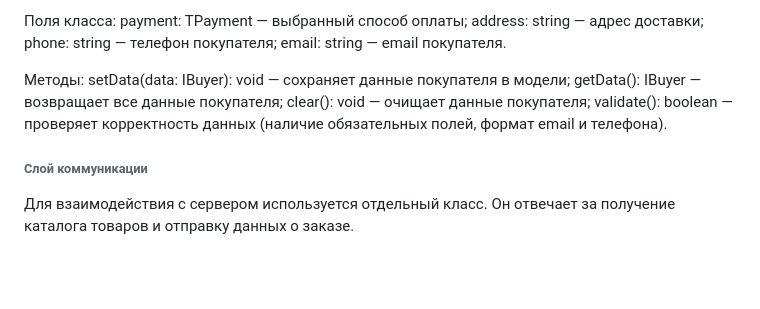
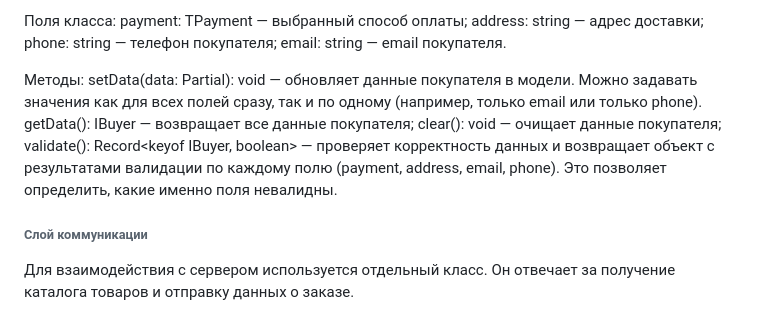
Before and after one commit to Gigasucc/weblarek, a Markdown page: README.md, the part around the change. Rendered like a GitHub page; blank space fills up the shorter version.

Commit message:
исправлена документация

```diff
--- a/README.md
+++ b/README.md
@@ -179,10 +179,10 @@ phone: string — телефон покупателя;
 email: string — email покупателя.
 
 Методы:
-setData(data: IBuyer): void — сохраняет данные покупателя в модели;
+setData(data: Partial<IBuyer>): void — обновляет данные покупателя в модели. Можно задавать значения как для всех полей сразу, так и по одному (например, только email или только phone).
 getData(): IBuyer — возвращает все данные покупателя;
 clear(): void — очищает данные покупателя;
-validate(): boolean — проверяет корректность данных (наличие обязательных полей, формат email и телефона).
+validate(): Record<keyof IBuyer, boolean> — проверяет корректность данных и возвращает объект с результатами валидации по каждому полю (payment, address, email, phone). Это позволяет определить, какие именно поля невалидны.
 
 ###### Слой коммуникации
 Для взаимодействия с сервером используется отдельный класс. Он отвечает за получение каталога товаров и отправку данных о заказе.
```
